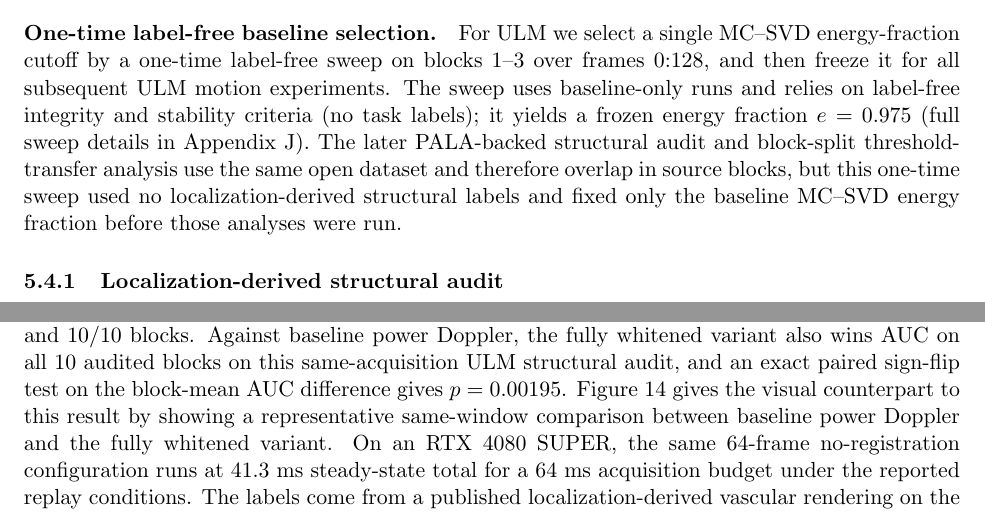
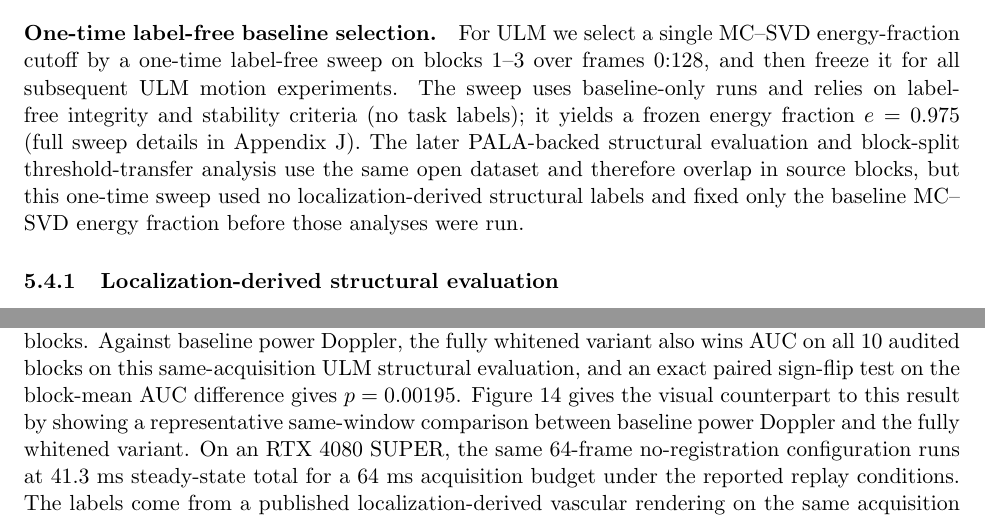
Before and after one commit to ArthurShune/fus-detectors, a LaTeX paper (paper/manuscript.tex): two parts of pages 28 and 29 of 62, joined at a grey line, cut so that both start at the same text. Compiled offline with pdfLaTeX.

Commit message:
Use structural evaluation in reader-facing wording

```diff
--- a/paper/manuscript.tex
+++ b/paper/manuscript.tex
@@ -838,9 +838,9 @@ This section provides bounded real-IQ structural corroboration of the detector s
 We use a real kHz IQ dataset released for ultrasound localization microscopy benchmarking \cite{ChavignonZenodo7883227,HeilesULMBenchmark2021} and distributed as HDF5 blocks with accompanying acquisition metadata. Each block contains a dataset \texttt{iq} of shape $(2,H,W,T)=(2,256,180,800)$ float32 representing I/Q over $T=800$ slow-time frames. We load blocks on demand and return complex IQ as a cube of shape $(T,H,W)$ (reproduction details in \SuppOrApp{app:repro}).
 
 \paragraph{One-time label-free baseline selection.}
-For ULM we select a single MC--SVD energy-fraction cutoff by a one-time label-free sweep on blocks 1--3 over frames $0{:}128$, and then freeze it for all subsequent ULM motion experiments. The sweep uses baseline-only runs and relies on label-free integrity and stability criteria (no task labels); it yields a frozen energy fraction $e=0.975$ (full sweep details in \SuppOrApp{app:repro}). The later PALA-backed structural audit and block-split threshold-transfer analysis use the same open dataset and therefore overlap in source blocks, but this one-time sweep used no localization-derived structural labels and fixed only the baseline MC--SVD energy fraction before those analyses were run.
-
-\subsubsection{Localization-derived structural audit}
+For ULM we select a single MC--SVD energy-fraction cutoff by a one-time label-free sweep on blocks 1--3 over frames $0{:}128$, and then freeze it for all subsequent ULM motion experiments. The sweep uses baseline-only runs and relies on label-free integrity and stability criteria (no task labels); it yields a frozen energy fraction $e=0.975$ (full sweep details in \SuppOrApp{app:repro}). The later PALA-backed structural evaluation and block-split threshold-transfer analysis use the same open dataset and therefore overlap in source blocks, but this one-time sweep used no localization-derived structural labels and fixed only the baseline MC--SVD energy fraction before those analyses were run.
+
+\subsubsection{Localization-derived structural evaluation}
 \paragraph{ULM-CoreShell.}
 This section is a structural sanity check, not a functional claim: it asks whether detector scores concentrate more on known vessels than on the immediately adjacent parenchyma.
 To obtain a more anatomical structural readout on the same open real-IQ data, we use the published PALA rat-brain ULM example as an external vascular reference derived from microbubble localization microscopy rather than from the Doppler scores being evaluated \cite{ChavignonZenodo7883227,HeilesULMBenchmark2021}. We first reproduce the corresponding short-horizon PALA PowDop rendering from the Zenodo IQ blocks using the published odd-block selection and SVD cutoff, register that published PowDop crop back to the Zenodo IQ field of view, and then downsample the published super-resolution MatOut vascular rendering onto the short-window evaluation lattice. From that registered localization map we derive a conservative vessel-core versus perivascular-shell label pair: the vessel mask is a peak-based core mask, and the background mask is the surrounding shell, so the endpoint asks whether a short-window detector concentrates score on the vascular core rather than the immediately adjacent parenchyma. That one-time PALA-to-IQ registration is part of the label construction only. For the short-window detector itself we keep frame-to-frame registration disabled in the frozen audit, because re-enabling it changes the structural ROC only below the fourth decimal place while adding substantial latency.
@@ -876,9 +876,9 @@ To obtain a more anatomical structural readout on the same open real-IQ data, we
 On this endpoint, Table~\ref{tab:ulm7883227_structural_roc} reports PD, Kasai, the fixed statistic, the adaptive statistic, and the fully whitened variant on the same residual windows and the same localization-derived vessel-core versus shell masks. The fixed and adaptive statistics yield only modest pooled-ROC gains over PD and Kasai, and adaptive is nearly indistinguishable from fixed under this profile. The fully whitened variant is the only statistic that improves pooled AUC, strict-tail sensitivity, and shell FPR at matched 70\% vessel-core recall: AUC 0.530 [0.524, 0.537], TPR@$10^{-3}$ 0.004 [0.003, 0.006], and shell FPR 0.676 [0.665, 0.687], compared with AUC 0.514/0.514, TPR@$10^{-3}$ 2.6e-4/2.6e-4, and shell FPR 0.703/0.702 for the fixed/adaptive statistics and AUC 0.504/0.503, TPR@$10^{-3}$ 7.9e-5/5.9e-5, and shell FPR 0.698/0.701 for PD/Kasai.
 
 \ifPAPERONLY
-The pooled advantage is not driven by one favorable block. Relative to the fixed statistic, the fully whitened variant exceeds AUC on 47/70 audited windows and all 10/10 blocks, lowers shell FPR at matched 70\% core recall on 47/70 windows and 9/10 blocks, and yields nonzero TPR@$10^{-3}$ in 45/70 windows versus 10/70 for the fixed and adaptive statistics. The same pattern holds against the adaptive statistic: 46/70 AUC windows, 47/70 shell-FPR windows, and 10/10 blocks. Against baseline power Doppler, the fully whitened variant also wins AUC on all 10 audited blocks on this same-acquisition ULM structural audit, and an exact paired sign-flip test on the block-mean AUC difference gives $p=0.00195$. Figure~\ref{fig:ulm_pala_headline_hero} gives the visual counterpart to this result by showing a representative same-window comparison between baseline power Doppler and the fully whitened variant. On an RTX~4080 SUPER, the same 64-frame no-registration configuration runs at 41.3~ms steady-state total for a 64~ms acquisition budget under the reported replay conditions. The labels come from a published localization-derived vascular rendering on the same acquisition rather than from an independent modality or task-based ground truth, so this remains a structural rather than functional result.
-\else
-The pooled advantage is not driven by one favorable block. Relative to the fixed statistic, the fully whitened variant exceeds AUC on 47/70 audited windows and all 10/10 blocks, lowers shell FPR at matched 70\% core recall on 47/70 windows and 9/10 blocks, and yields nonzero TPR@$10^{-3}$ in 45/70 windows versus 10/70 for the fixed and adaptive statistics (Table~\ref{tab:ulm_pala_window_consistency}). The same pattern holds against the adaptive statistic: 46/70 AUC windows, 47/70 shell-FPR windows, and 10/10 blocks. Against baseline power Doppler, the fully whitened variant also wins AUC on all 10 audited blocks on this same-acquisition ULM structural audit, and an exact paired sign-flip test on the block-mean AUC difference gives $p=0.00195$. Figure~\ref{fig:ulm_pala_headline_hero} gives the visual counterpart to this result by showing a representative same-window comparison between baseline power Doppler and the fully whitened variant. On an RTX~4080 SUPER, the same 64-frame no-registration configuration runs at 41.3~ms steady-state total for a 64~ms acquisition budget under the reported replay conditions. The labels come from a published localization-derived vascular rendering on the same acquisition rather than from an independent modality or task-based ground truth, so this remains a structural rather than functional result.
+The pooled advantage is not driven by one favorable block. Relative to the fixed statistic, the fully whitened variant exceeds AUC on 47/70 audited windows and all 10/10 blocks, lowers shell FPR at matched 70\% core recall on 47/70 windows and 9/10 blocks, and yields nonzero TPR@$10^{-3}$ in 45/70 windows versus 10/70 for the fixed and adaptive statistics. The same pattern holds against the adaptive statistic: 46/70 AUC windows, 47/70 shell-FPR windows, and 10/10 blocks. Against baseline power Doppler, the fully whitened variant also wins AUC on all 10 audited blocks on this same-acquisition ULM structural evaluation, and an exact paired sign-flip test on the block-mean AUC difference gives $p=0.00195$. Figure~\ref{fig:ulm_pala_headline_hero} gives the visual counterpart to this result by showing a representative same-window comparison between baseline power Doppler and the fully whitened variant. On an RTX~4080 SUPER, the same 64-frame no-registration configuration runs at 41.3~ms steady-state total for a 64~ms acquisition budget under the reported replay conditions. The labels come from a published localization-derived vascular rendering on the same acquisition rather than from an independent modality or task-based ground truth, so this remains a structural rather than functional result.
+\else
+The pooled advantage is not driven by one favorable block. Relative to the fixed statistic, the fully whitened variant exceeds AUC on 47/70 audited windows and all 10/10 blocks, lowers shell FPR at matched 70\% core recall on 47/70 windows and 9/10 blocks, and yields nonzero TPR@$10^{-3}$ in 45/70 windows versus 10/70 for the fixed and adaptive statistics (Table~\ref{tab:ulm_pala_window_consistency}). The same pattern holds against the adaptive statistic: 46/70 AUC windows, 47/70 shell-FPR windows, and 10/10 blocks. Against baseline power Doppler, the fully whitened variant also wins AUC on all 10 audited blocks on this same-acquisition ULM structural evaluation, and an exact paired sign-flip test on the block-mean AUC difference gives $p=0.00195$. Figure~\ref{fig:ulm_pala_headline_hero} gives the visual counterpart to this result by showing a representative same-window comparison between baseline power Doppler and the fully whitened variant. On an RTX~4080 SUPER, the same 64-frame no-registration configuration runs at 41.3~ms steady-state total for a 64~ms acquisition budget under the reported replay conditions. The labels come from a published localization-derived vascular rendering on the same acquisition rather than from an independent modality or task-based ground truth, so this remains a structural rather than functional result.
 \fi
 
 To reduce overlap between localization-derived label construction and scored windows, we also ran a stricter odd-block-reference / even-block-evaluation variant under the same frozen 64-frame profile. The family ordering remained directionally consistent: the fully whitened variant still led on pooled AUC and strict-tail sensitivity, though with smaller margins than in the main same-acquisition audit. This stricter split reduces, but does not eliminate, the same-acquisition overlap limitation. Additional falsification controls point in the same direction: support-matched randomization of the vessel-core and shell masks collapses the structural audit toward chance, while a large cyclic translation destroys the fully whitened ordering rather than reproducing it.
```
Also changed, not shown: README.md, paper/preprint.pdf, paper/manuscript.tex (12 more changed lines).
